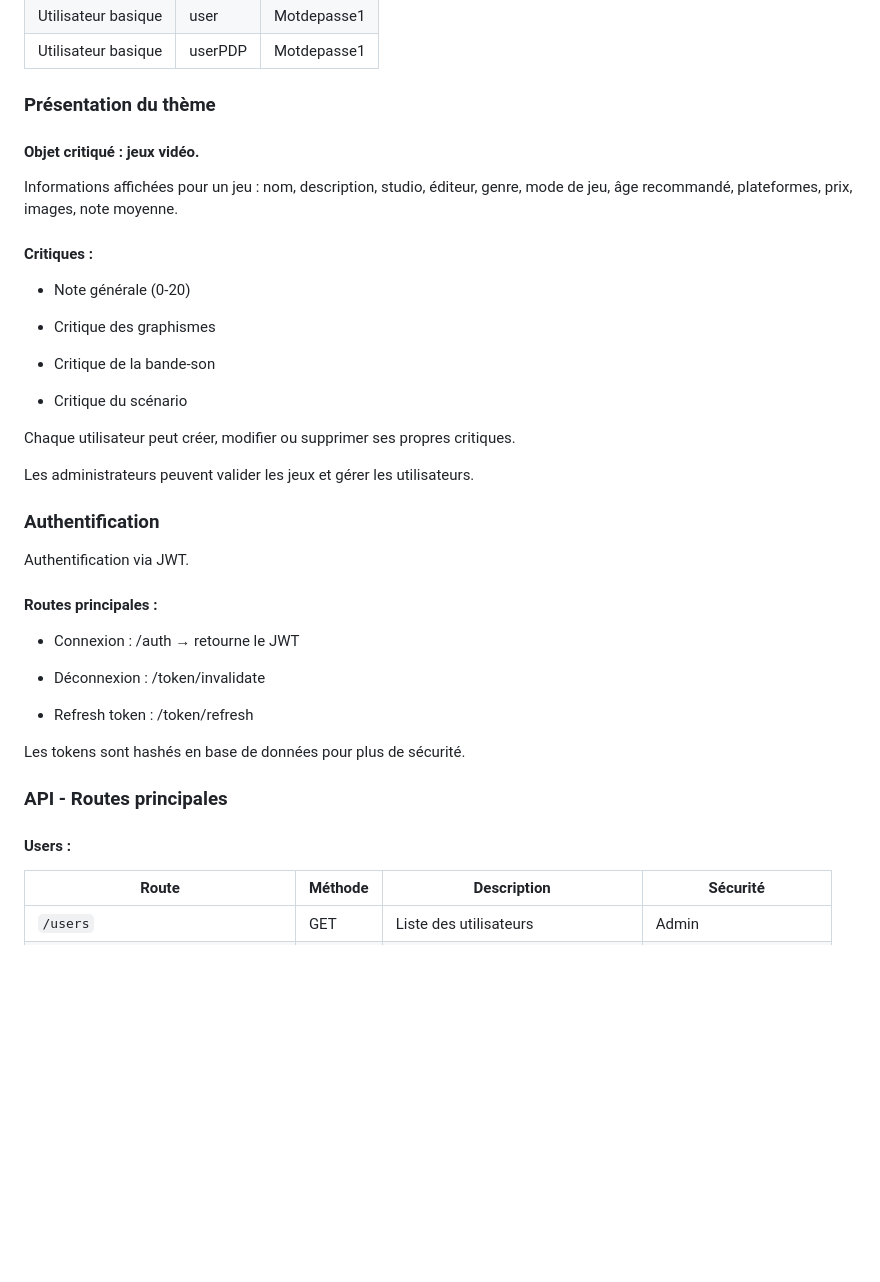
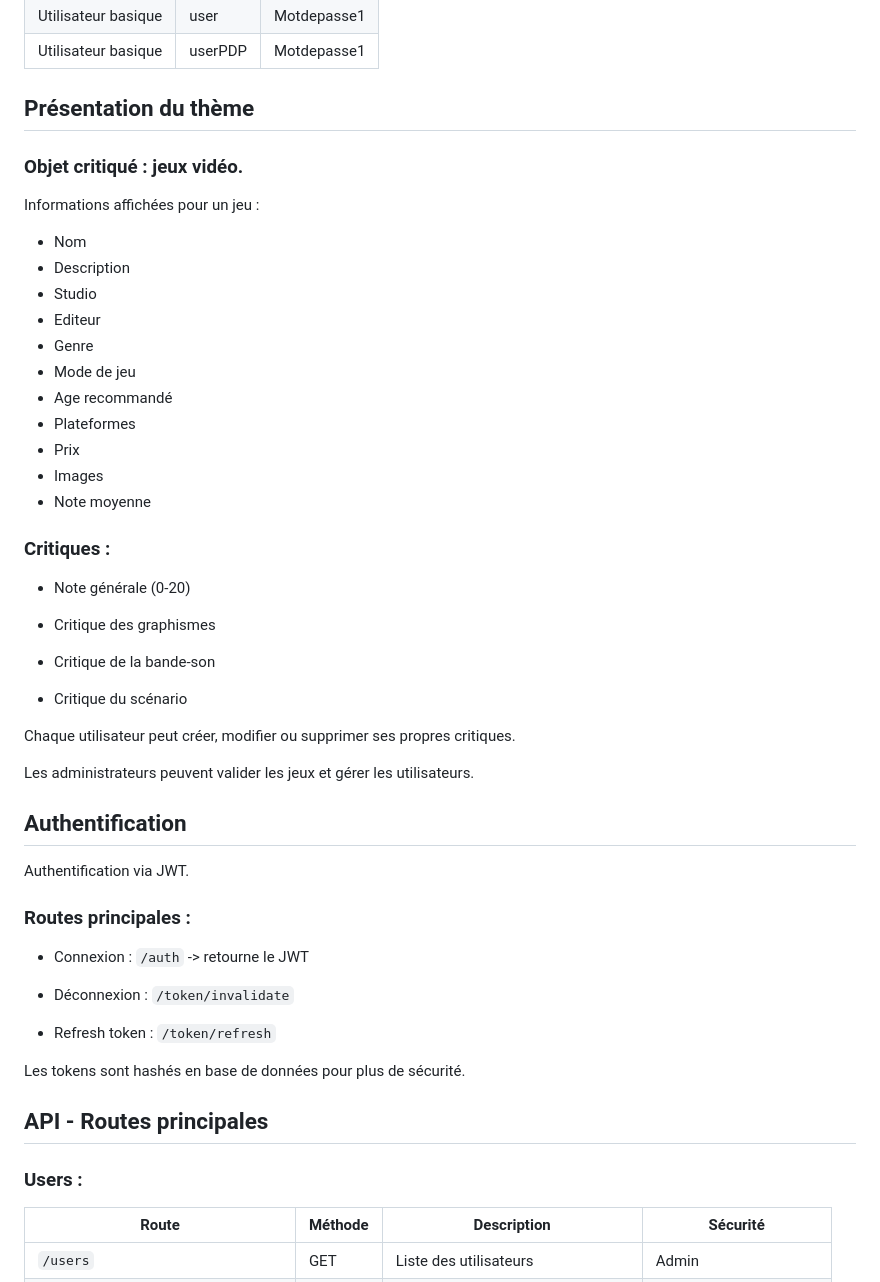
Before and after one commit to doruo/game-critics, a Markdown page: README.md, the part around one of its changes. GitHub-like rendering; blank space fills up the shorter version.

```diff
--- a/README.md
+++ b/README.md
@@ -68,13 +68,25 @@ Exemple d’utilisateurs :
 | Utilisateur basique | user | Motdepasse1     |
 | Utilisateur basique | userPDP | Motdepasse1     |
 
-### Présentation du thème
+## Présentation du thème
 
-#### Objet critiqué : jeux vidéo.
+### Objet critiqué : jeux vidéo.
 
-Informations affichées pour un jeu : nom, description, studio, éditeur, genre, mode de jeu, âge recommandé, plateformes, prix, images, note moyenne.
+Informations affichées pour un jeu :
 
-#### Critiques :
+- Nom
+- Description
+- Studio
+- Editeur
+- Genre
+- Mode de jeu
+- Age recommandé
+- Plateformes
+- Prix
+- Images
+- Note moyenne
+
+### Critiques :
 
 - Note générale (0-20)
 
@@ -88,23 +100,23 @@ Chaque utilisateur peut créer, modifier ou supprimer ses propres critiques.
 
 Les administrateurs peuvent valider les jeux et gérer les utilisateurs.
 
-### Authentification
+## Authentification
 
 Authentification via JWT.
 
-#### Routes principales :
+### Routes principales :
 
-- Connexion : /auth → retourne le JWT
+- Connexion : `/auth` -> retourne le JWT
 
-- Déconnexion : /token/invalidate
+- Déconnexion : `/token/invalidate`
 
-- Refresh token : /token/refresh
+- Refresh token : `/token/refresh`
 
 Les tokens sont hashés en base de données pour plus de sécurité.
 
-### API - Routes principales
+## API - Routes principales
 
-#### Users :
+### Users :
 | Route                            | Méthode | Description                          | Sécurité               |
 | -------------------------------- | ------- | ------------------------------------ | ---------------------- |
 | `/users`                         | GET     | Liste des utilisateurs               | Admin                  |
```
Also changed, not shown: other parts of README.md (+10 -10 lines).
